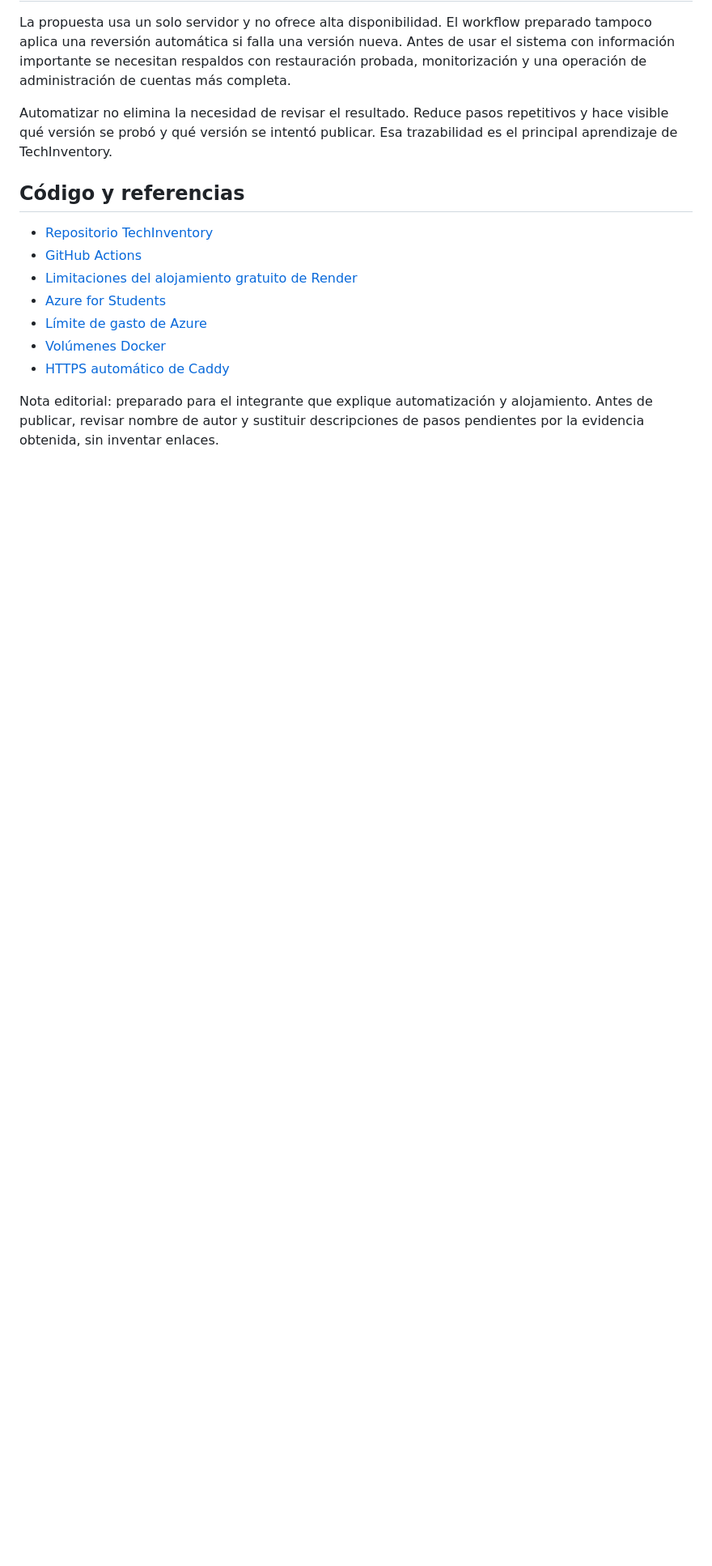
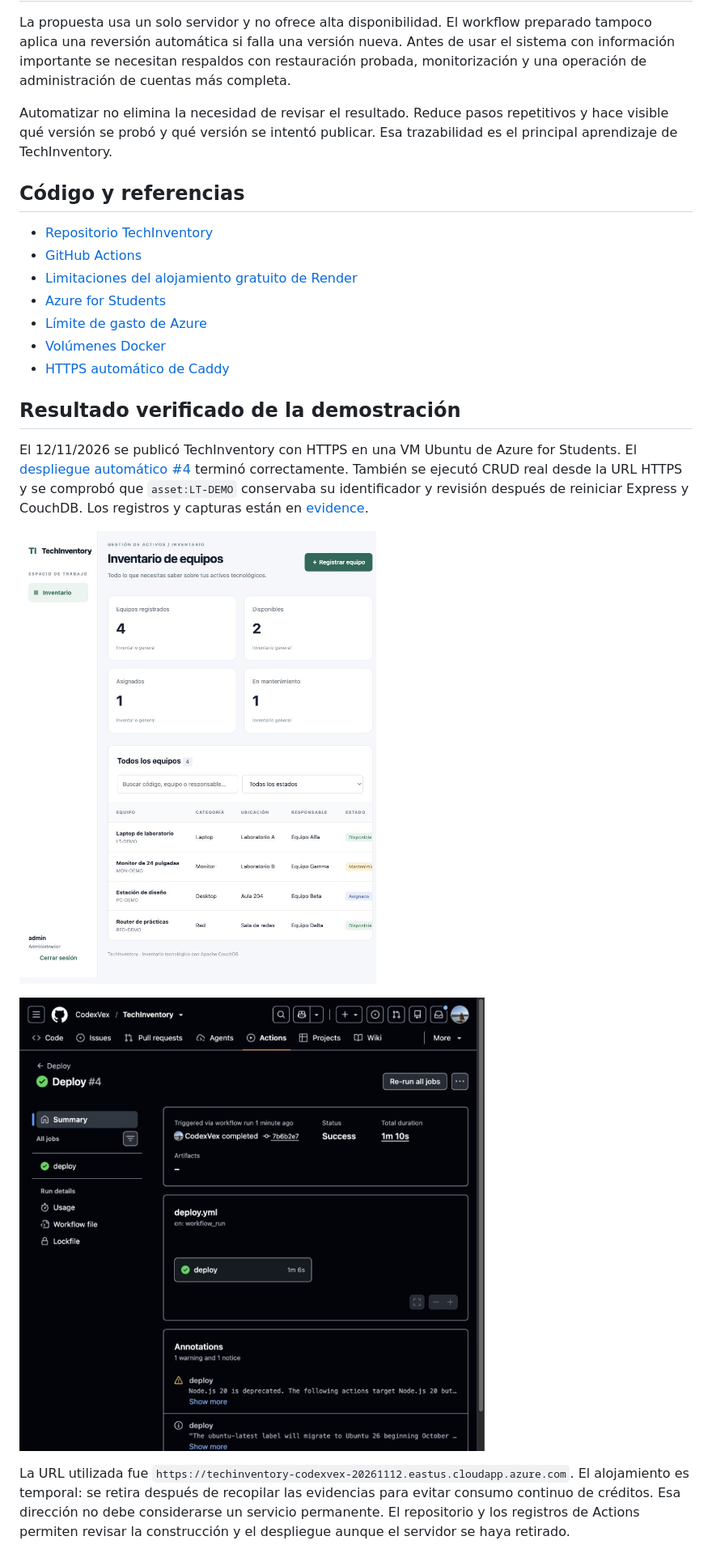
Before and after one commit to CodexVex/TechInventory, a Markdown page: docs/articulo-2-automatizacion.md, the part around one of its changes. Shown at 81% size. Rendered like a GitHub page; pictures changed too: evidence/04-cd-exitoso.jpg (added), evidence/06-inventario-completo.jpg (added); blank space fills up the shorter version.

Commit message:
Document real HTTPS deployment and persistence after restart

```diff
--- a/docs/articulo-2-automatizacion.md
+++ b/docs/articulo-2-automatizacion.md
@@ -64,4 +66,12 @@ Automatizar no elimina la necesidad de revisar el resultado. Reduce pasos repeti
 - [Volúmenes Docker](https://docs.docker.com/engine/storage/volumes/)
 - [HTTPS automático de Caddy](https://caddyserver.com/docs/automatic-https)
 
-Nota editorial: preparado para el integrante que explique automatización y alojamiento. Antes de publicar, revisar nombre de autor y sustituir descripciones de pasos pendientes por la evidencia obtenida, sin inventar enlaces.
+## Resultado verificado de la demostración
+
+El 12/11/2026 se publicó TechInventory con HTTPS en una VM Ubuntu de Azure for Students. El [despliegue automático #4](https://github.com/CodexVex/TechInventory/actions/runs/43323181513) terminó correctamente. También se ejecutó CRUD real desde la URL HTTPS y se comprobó que `asset:LT-DEMO` conservaba su identificador y revisión después de reiniciar Express y CouchDB. Los registros y capturas están en [evidence](https://github.com/CodexVex/TechInventory/tree/main/evidence).
+
+![Inventario real publicado por HTTPS](https://raw.githubusercontent.com/CodexVex/TechInventory/main/evidence/06-inventario-completo.jpg)
+
+![Despliegue automático exitoso](https://raw.githubusercontent.com/CodexVex/TechInventory/main/evidence/04-cd-exitoso.jpg)
+
+La URL utilizada fue `https://techinventory-codexvex-20261112.eastus.cloudapp.azure.com`. El alojamiento es temporal: se retira después de recopilar las evidencias para evitar consumo continuo de créditos. Esa dirección no debe considerarse un servicio permanente. El repositorio y los registros de Actions permiten revisar la construcción y el despliegue aunque el servidor se haya retirado.
```
Also changed, not shown: other parts of docs/articulo-2-automatizacion.md (+2 -0 lines), docs/articulo-1-couchdb.md (+11 -1 lines), evidence/05-inventario-https.jpg (added), evidence/07-formulario.jpg (added), 9 other files.
